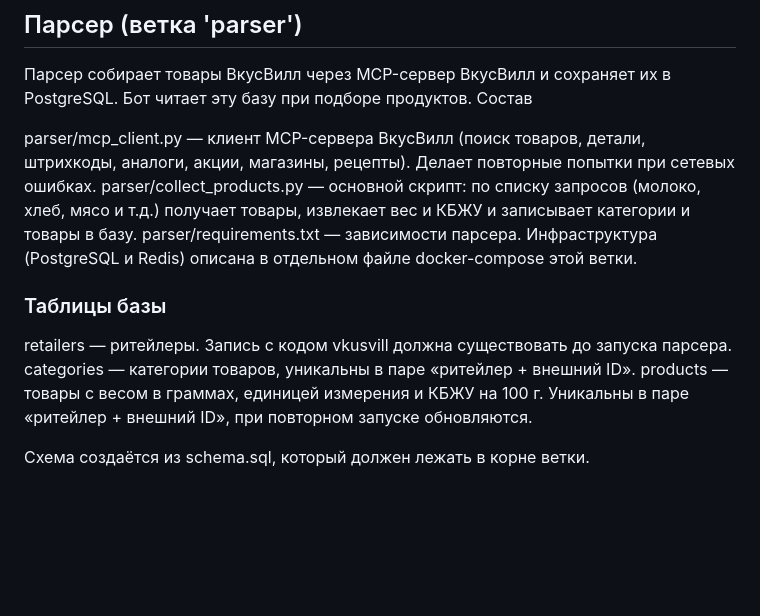
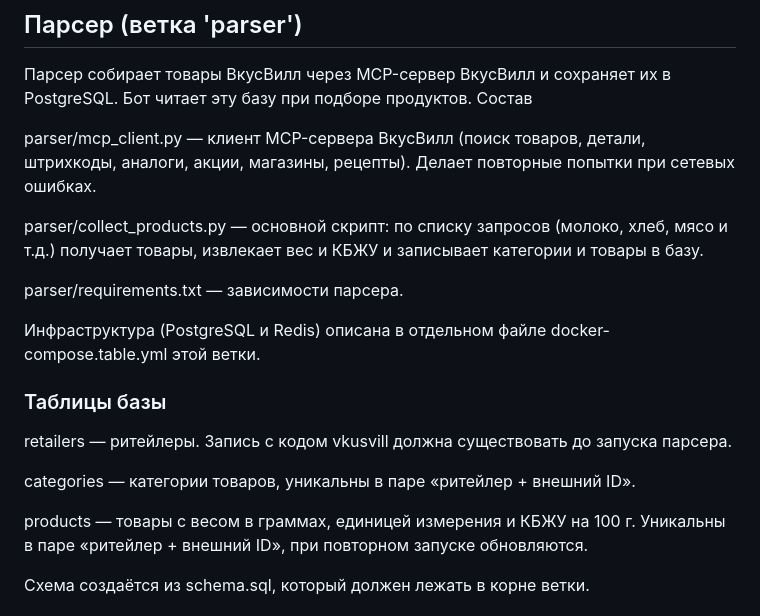
Before and after one commit to Ddtixx/Telegramm-Sport-Bot, a Markdown page: README.md, the part around the change. Drawn GitHub-style; blank space fills up the shorter version.

Commit message:
Update README.md(2)

```diff
--- a/README.md
+++ b/README.md
@@ -71,14 +71,19 @@ docker compose up -d
 Состав
 
 parser/mcp_client.py — клиент MCP-сервера ВкусВилл (поиск товаров, детали, штрихкоды, аналоги, акции, магазины, рецепты). Делает повторные попытки при сетевых ошибках.
+
 parser/collect_products.py — основной скрипт: по списку запросов (молоко, хлеб, мясо и т.д.) получает товары, извлекает вес и КБЖУ и записывает категории и товары в базу.
+
 parser/requirements.txt — зависимости парсера.
-Инфраструктура (PostgreSQL и Redis) описана в отдельном файле docker-compose этой ветки.
+
+Инфраструктура (PostgreSQL и Redis) описана в отдельном файле docker-compose.table.yml этой ветки.
 
 ### Таблицы базы
 
 retailers — ритейлеры. Запись с кодом vkusvill должна существовать до запуска парсера.
+
 categories — категории товаров, уникальны в паре «ритейлер + внешний ID».
+
 products — товары с весом в граммах, единицей измерения и КБЖУ на 100 г. Уникальны в паре «ритейлер + внешний ID», при повторном запуске обновляются.
 
 Схема создаётся из schema.sql, который должен лежать в корне ветки.
```
